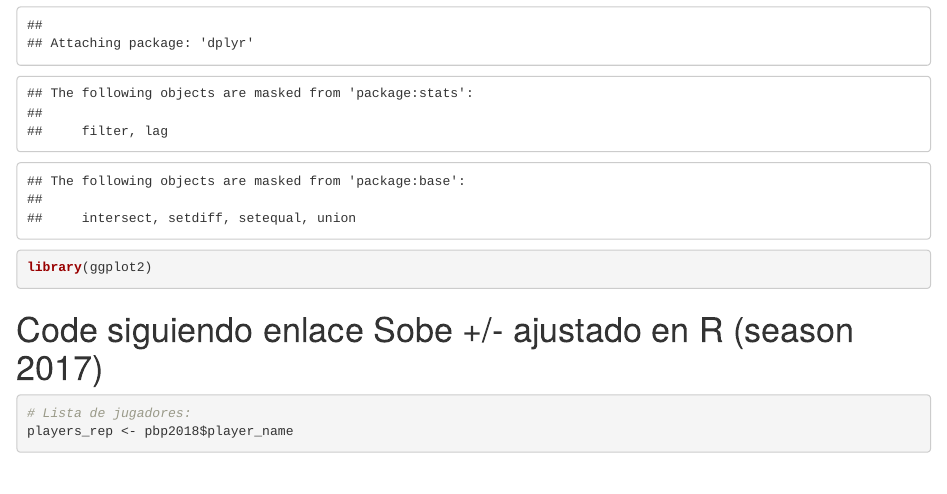
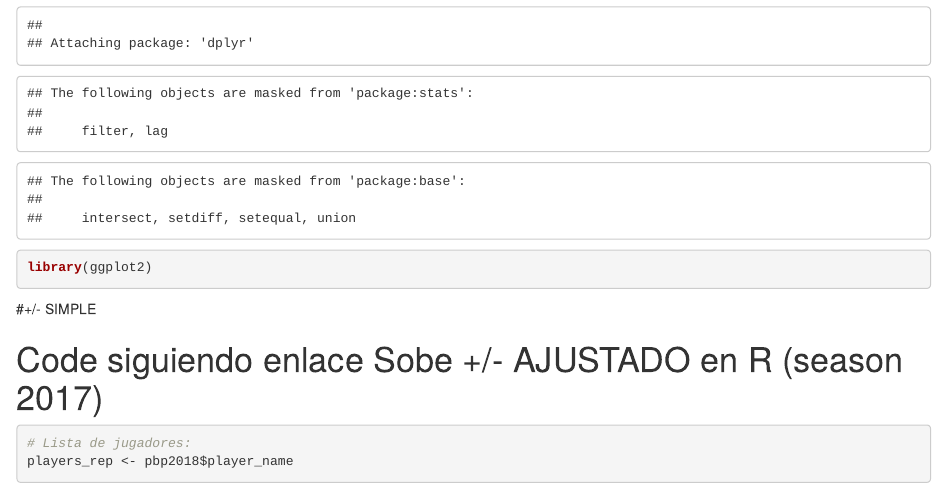
Before and after one commit to solmos/TFG-Baloncesto, an R Markdown document (Project_v1.Rmd): the page in a window 1100 px wide, from 490 px down. Rendered offline with R 4.5, knitr and Pandoc, with nearby package versions; some code elsewhere in the file could not run offline.

Commit message:
mas menos simple añadido

````diff
--- a/Project_v1.Rmd
+++ b/Project_v1.Rmd
@@ -22,8 +22,13 @@ View(pbp2018)
 library(dplyr)
 library(ggplot2)
 ```
+#+/- SIMPLE
+```{r}
 
-# Code siguiendo enlace Sobe +/- ajustado en R (season 2017)
+```
+
+
+# Code siguiendo enlace Sobe +/- AJUSTADO en R (season 2017)
 ```{r}
 # Lista de jugadores:
 players_rep <- pbp2018$player_name
````
